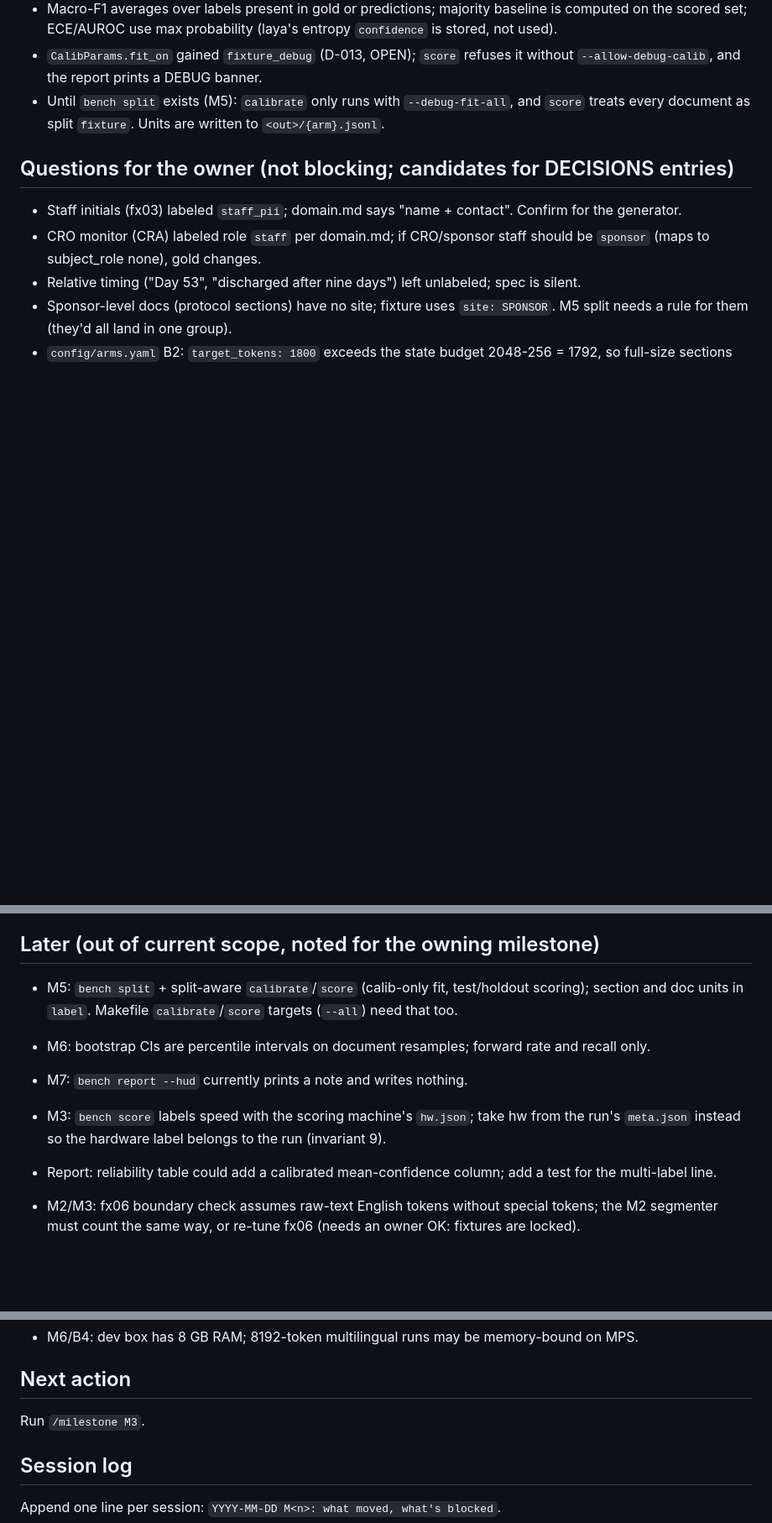
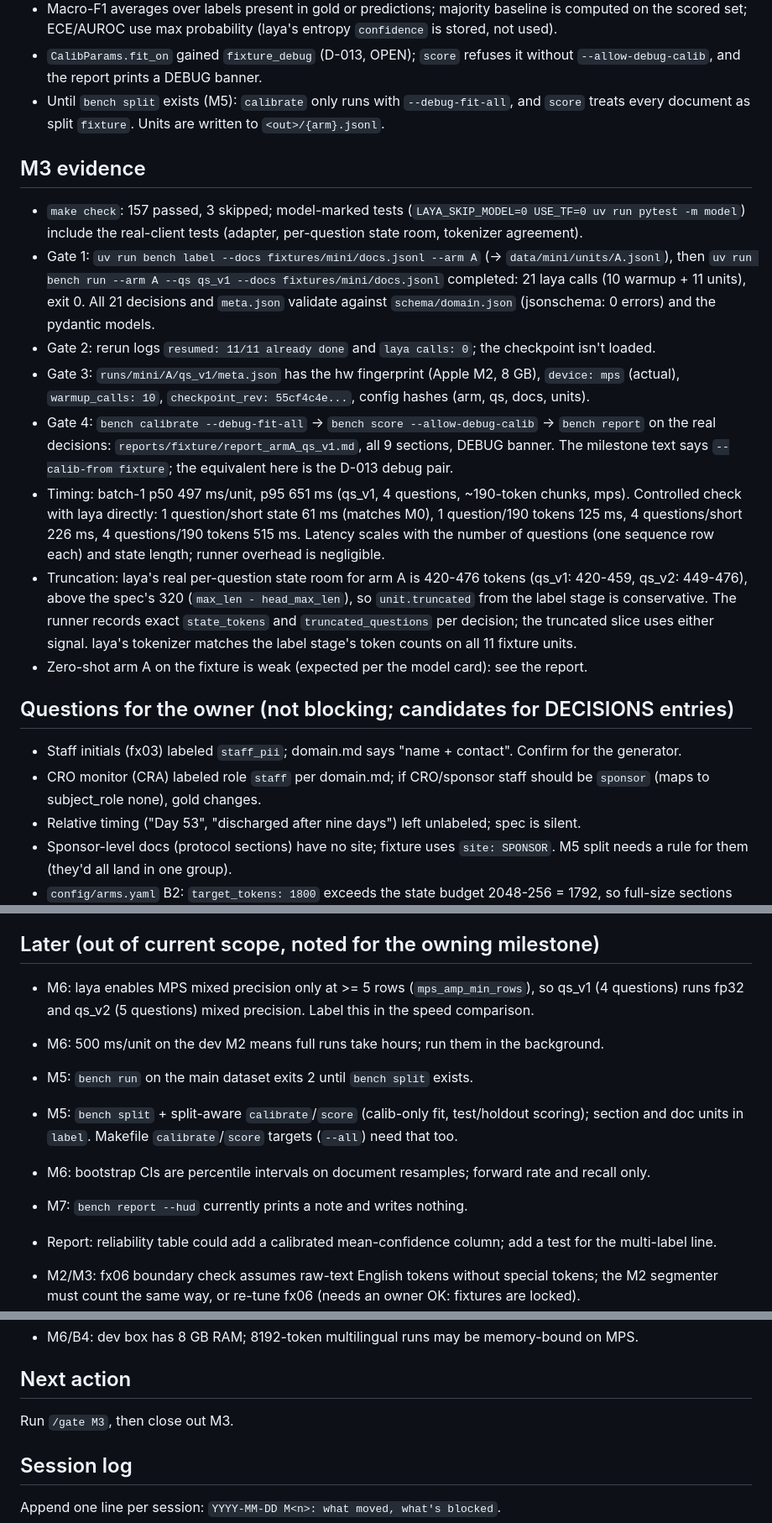
Before and after one commit to dfridkin/laya-pii-bench, a Markdown page: docs/STATUS.md, 3 parts joined by grey strips. Shown at 84% size. Rendered like a GitHub page; blank space fills up the shorter version.

```diff
--- a/docs/STATUS.md
+++ b/docs/STATUS.md
@@ -86,6 +86,31 @@ Interpretations made in M2 (cheap to change; flag if you disagree):
 - Until `bench split` exists (M5): `calibrate` only runs with `--debug-fit-all`, and `score` treats
   every document as split `fixture`. Units are written to `<out>/{arm}.jsonl`.
 
+## M3 evidence
+
+- `make check`: 157 passed, 3 skipped; model-marked tests (`LAYA_SKIP_MODEL=0 USE_TF=0 uv run pytest -m
+  model`) include the real-client tests (adapter, per-question state room, tokenizer agreement).
+- Gate 1: `uv run bench label --docs fixtures/mini/docs.jsonl --arm A` (-> `data/mini/units/A.jsonl`),
+  then `uv run bench run --arm A --qs qs_v1 --docs fixtures/mini/docs.jsonl` completed: 21 laya calls
+  (10 warmup + 11 units), exit 0. All 21 decisions and `meta.json` validate against
+  `schema/domain.json` (jsonschema: 0 errors) and the pydantic models.
+- Gate 2: rerun logs `resumed: 11/11 already done` and `laya calls: 0`; the checkpoint isn't loaded.
+- Gate 3: `runs/mini/A/qs_v1/meta.json` has the hw fingerprint (Apple M2, 8 GB), `device: mps`
+  (actual), `warmup_calls: 10`, `checkpoint_rev: 55cf4c4e...`, config hashes (arm, qs, docs, units).
+- Gate 4: `bench calibrate --debug-fit-all` -> `bench score --allow-debug-calib` -> `bench report`
+  on the real decisions: `reports/fixture/report_armA_qs_v1.md`, all 9 sections, DEBUG banner.
+  The milestone text says `--calib-from fixture`; the equivalent here is the D-013 debug pair.
+- Timing: batch-1 p50 497 ms/unit, p95 651 ms (qs_v1, 4 questions, ~190-token chunks, mps).
+  Controlled check with laya directly: 1 question/short state 61 ms (matches M0), 1 question/190
+  tokens 125 ms, 4 questions/short 226 ms, 4 questions/190 tokens 515 ms. Latency scales with the
+  number of questions (one sequence row each) and state length; runner overhead is negligible.
+- Truncation: laya's real per-question state room for arm A is 420-476 tokens (qs_v1: 420-459,
+  qs_v2: 449-476), above the spec's 320 (`max_len - head_max_len`), so `unit.truncated` from the
+  label stage is conservative. The runner records exact `state_tokens` and `truncated_questions`
+  per decision; the truncated slice uses either signal. laya's tokenizer matches the label stage's
+  token counts on all 11 fixture units.
+- Zero-shot arm A on the fixture is weak (expected per the model card): see the report.
+
 ## Questions for the owner (not blocking; candidates for DECISIONS entries)
 
 - Staff initials (fx03) labeled `staff_pii`; domain.md says "name + contact". Confirm for the generator.
@@ -99,12 +124,15 @@ Interpretations made in M2 (cheap to change; flag if you disagree):
 
 ## Later (out of current scope, noted for the owning milestone)
 
+- M6: laya enables MPS mixed precision only at >= 5 rows (`mps_amp_min_rows`), so qs_v1 (4 questions)
+  runs fp32 and qs_v2 (5 questions) mixed precision. Label this in the speed comparison.
+- M6: 500 ms/unit on the dev M2 means full runs take hours; run them in the background.
+- M5: `bench run` on the main dataset exits 2 until `bench split` exists.
+
 - M5: `bench split` + split-aware `calibrate`/`score` (calib-only fit, test/holdout scoring); section
   and doc units in `label`. Makefile `calibrate`/`score` targets (`--all`) need that too.
 - M6: bootstrap CIs are percentile intervals on document resamples; forward rate and recall only.
 - M7: `bench report --hud` currently prints a note and writes nothing.
-- M3: `bench score` labels speed with the scoring machine's `hw.json`; take hw from the run's
-  `meta.json` instead so the hardware label belongs to the run (invariant 9).
 - Report: reliability table could add a calibrated mean-confidence column; add a test for the
   multi-label line.
 
@@ -133,7 +161,7 @@ Interpretations made in M2 (cheap to change; flag if you disagree):
 
 ## Next action
 
-Run `/milestone M3`.
+Run `/gate M3`, then close out M3.
 
 ## Session log
 
```
Also changed, not shown: other parts of docs/STATUS.md (+2 -2 lines), reports/fixture/report_armA_qs_v1.md (added, +176 -0 lines).
